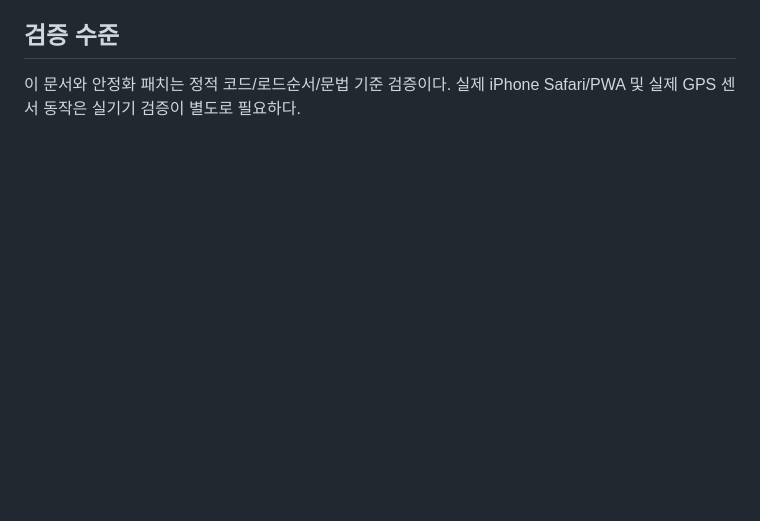
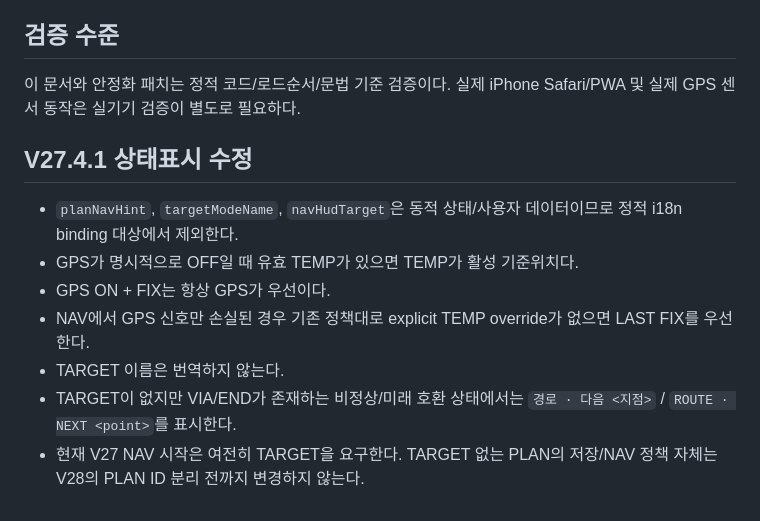
Before and after one commit to chunbaefatherjunbae/tactical-recon, a Markdown page: V27-STABILIZATION.md, the part around the change. Rendered like a GitHub page; blank space fills up the shorter version.

Commit message:
docs: record V27.4.1 reference and dynamic status policy

```diff
--- a/V27-STABILIZATION.md
+++ b/V27-STABILIZATION.md
@@ -163,3 +163,14 @@ V28은 기존 키를 읽을 수 있는 마이그레이션 계층을 먼저 둔
 ## 검증 수준
 
 이 문서와 안정화 패치는 정적 코드/로드순서/문법 기준 검증이다. 실제 iPhone Safari/PWA 및 실제 GPS 센서 동작은 실기기 검증이 별도로 필요하다.
+
+
+## V27.4.1 상태표시 수정
+
+- `planNavHint`, `targetModeName`, `navHudTarget`은 동적 상태/사용자 데이터이므로 정적 i18n binding 대상에서 제외한다.
+- GPS가 명시적으로 OFF일 때 유효 TEMP가 있으면 TEMP가 활성 기준위치다.
+- GPS ON + FIX는 항상 GPS가 우선이다.
+- NAV에서 GPS 신호만 손실된 경우 기존 정책대로 explicit TEMP override가 없으면 LAST FIX를 우선한다.
+- TARGET 이름은 번역하지 않는다.
+- TARGET이 없지만 VIA/END가 존재하는 비정상/미래 호환 상태에서는 `경로 · 다음 <지점>` / `ROUTE · NEXT <point>`를 표시한다.
+- 현재 V27 NAV 시작은 여전히 TARGET을 요구한다. TARGET 없는 PLAN의 저장/NAV 정책 자체는 V28의 PLAN ID 분리 전까지 변경하지 않는다.
```
